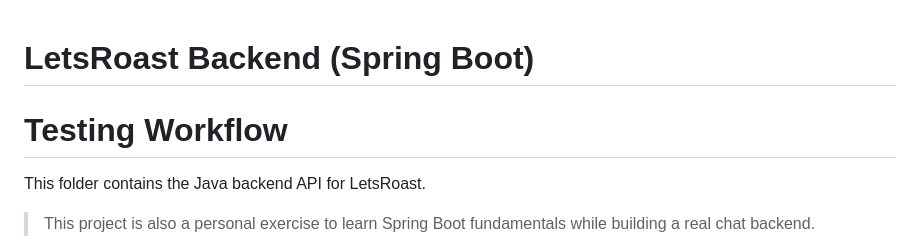
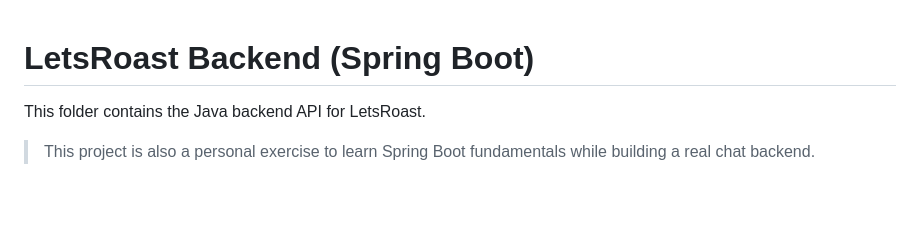
Before and after one commit to apps13/letsroast, a Markdown page: backend-java/README.md, the part around the change. Rendered like a GitHub page; blank space fills up the shorter version.

Commit message:
removing mock line

```diff
--- a/backend-java/README.md
+++ b/backend-java/README.md
@@ -1,5 +1,4 @@
 # LetsRoast Backend (Spring Boot)
-# Testing Workflow
 
 This folder contains the Java backend API for LetsRoast.
 
```
